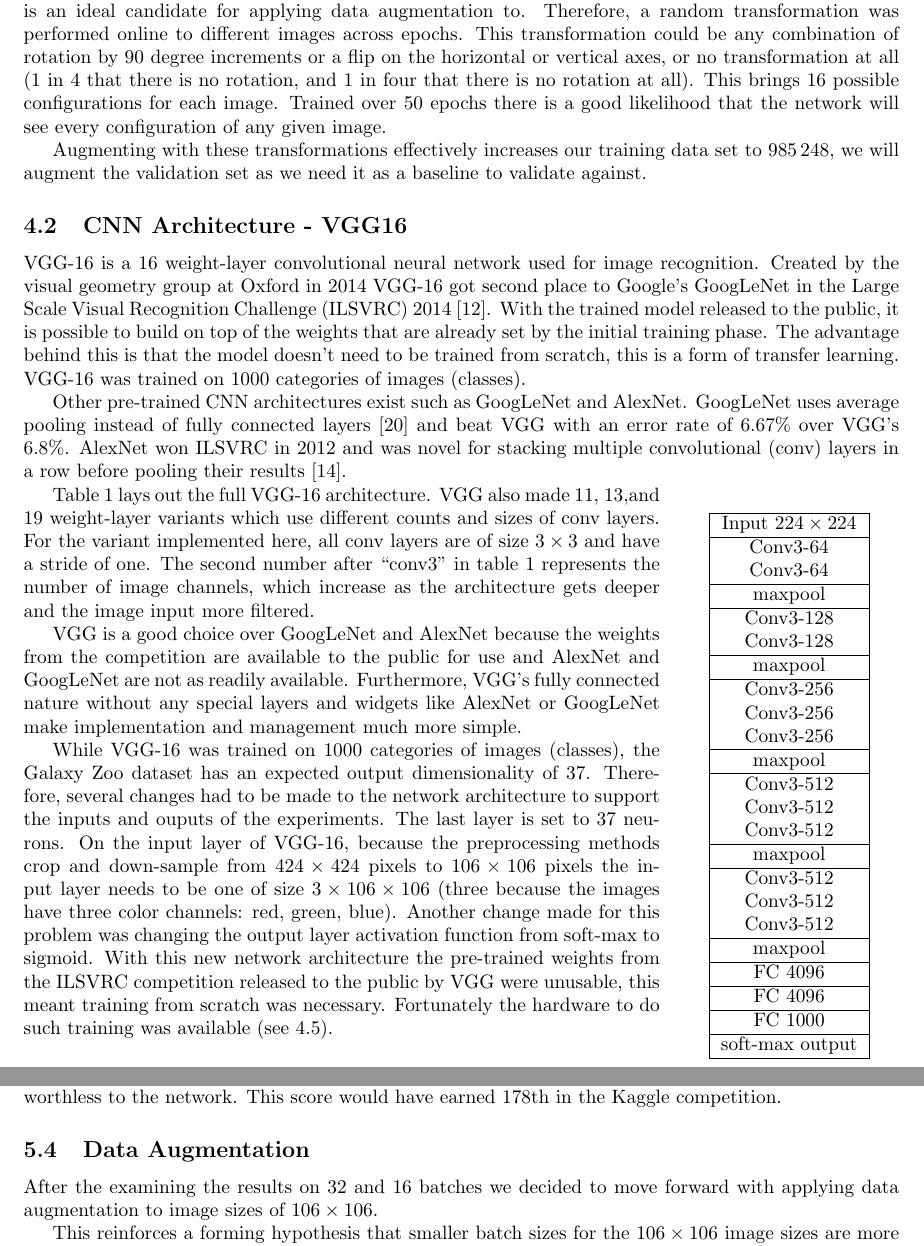
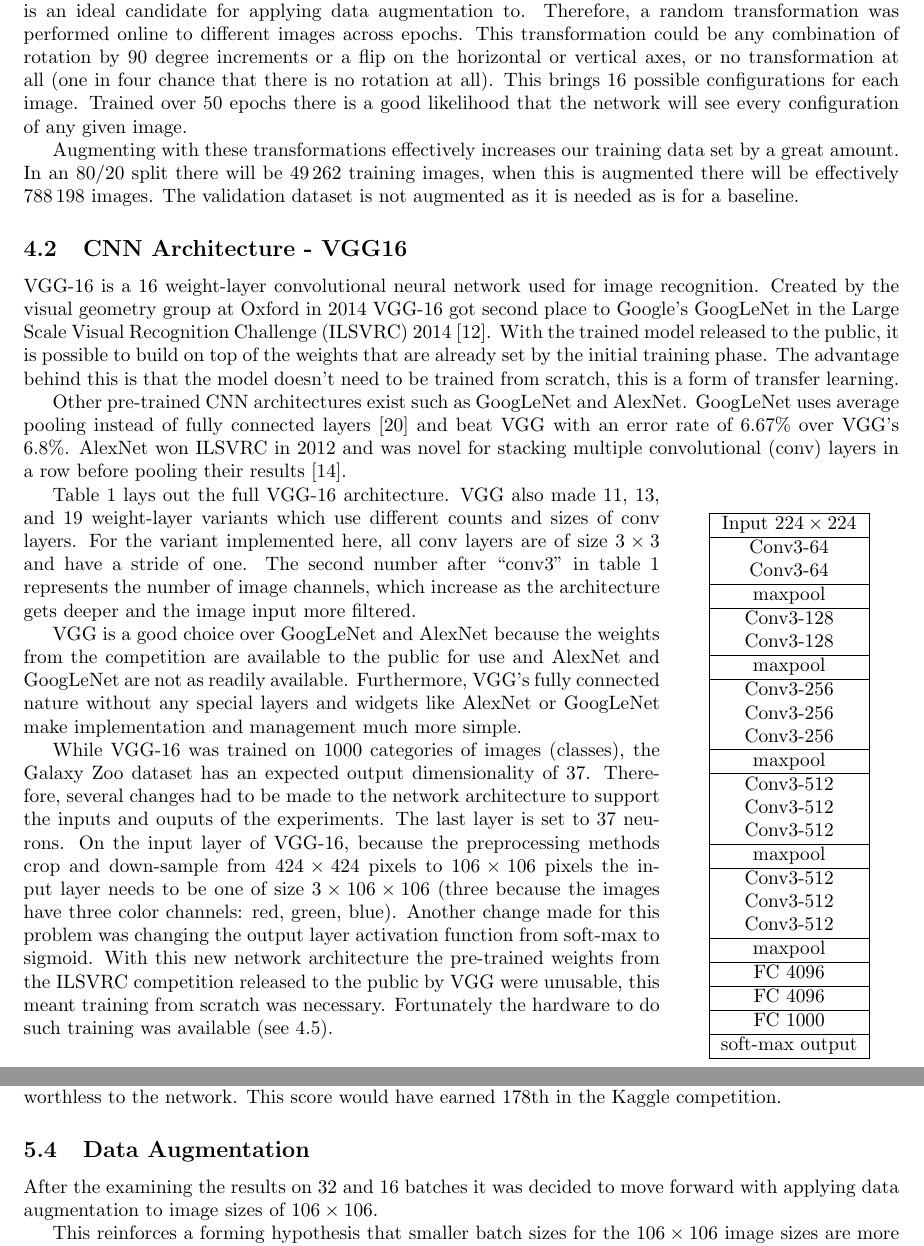
Before and after one commit to diegocasmo/ml-project, a LaTeX document (report/main.tex, which reads report/sections/implementation.tex, report/sections/results.tex): two parts of pages 5 and 9 of 10, joined at a grey line, cut so that both start at the same text. Compiled offline with pdfLaTeX.

Commit message:
some suggested edits

```diff
--- a/report/sections/implementation.tex
+++ b/report/sections/implementation.tex
@@ -8,9 +8,9 @@ All images in the dataset are of size $424\times424$ and the object of interest
 % data augmentation, cropping & downsampling => dimensionality reduction
 
 \subsubsection{Data Augmentation}\label{aug}
-While there are a sufficient count images to train on, it is possible to increase the performance of the network by augmenting the training data. Because the galaxies are rotationally invariant this dataset is an ideal candidate for applying data augmentation to. Therefore, a random transformation was performed online to different images across epochs. This transformation could be any combination of rotation by 90 degree increments or a flip on the horizontal or vertical axes, or no transformation at all (1 in 4 that there is no rotation, and 1 in four that there is no rotation at all). This brings 16 possible configurations for each image. Trained over 50 epochs there is a good likelihood that the network will see every configuration of any given image.
+While there are a sufficient count images to train on, it is possible to increase the performance of the network by augmenting the training data. Because the galaxies are rotationally invariant this dataset is an ideal candidate for applying data augmentation to. Therefore, a random transformation was performed online to different images across epochs. This transformation could be any combination of rotation by 90 degree increments or a flip on the horizontal or vertical axes, or no transformation at all (one in four chance that there is no rotation at all). This brings 16 possible configurations for each image. Trained over 50 epochs there is a good likelihood that the network will see every configuration of any given image.
 
-Augmenting with these transformations effectively increases our training data set to \numprint{985248}, we will augment the validation set as we need it as a baseline to validate against.
+Augmenting with these transformations effectively increases our training data set by a great amount. In an 80/20 split there will be \numprint{49262} training images, when this is augmented there will be effectively \numprint{788198} images. The validation dataset is not augmented as it is needed as is for a baseline.
 
 \subsection{CNN Architecture - VGG16}
 
@@ -20,7 +20,7 @@ Augmenting with these transformations effectively increases our training data se
 
 \newcommand{\isize}[1]{$#1 \times #1$}
 
-VGG-16 is a 16 weight-layer convolutional neural network used for image recognition. Created by the visual geometry group at Oxford in \citeyear{vgg16-arxiv} VGG-16 got second place to Google's \gnet in the Large Scale Visual Recognition Challenge (ILSVRC) 2014 \cite{vgg16-arxiv}. With the trained model released to the public, it is possible to build on top of the weights that are already set by the initial training phase. The advantage behind this is that the model doesn't need to be trained from scratch, this is a form of transfer learning. VGG-16 was trained on 1000 categories of images (classes).
+VGG-16 is a 16 weight-layer convolutional neural network used for image recognition. Created by the visual geometry group at Oxford in \citeyear{vgg16-arxiv} VGG-16 got second place to Google's \gnet in the Large Scale Visual Recognition Challenge (ILSVRC) 2014 \cite{vgg16-arxiv}. With the trained model released to the public, it is possible to build on top of the weights that are already set by the initial training phase. The advantage behind this is that the model doesn't need to be trained from scratch, this is a form of transfer learning.
 
 Other pre-trained CNN architectures exist such as \gnet and \anet. \gnet uses average pooling instead of fully connected layers \cite{googlenet-paper} and beat VGG with an error rate of 6.67\% over VGG's 6.8\%. \anet won ILSVRC in 2012 and was novel for stacking multiple convolutional (conv) layers in a row before pooling their results \cite{alexnet-paper}. % so why is VGG advantageous again?
 
--- a/report/sections/results.tex
+++ b/report/sections/results.tex
@@ -44,7 +44,7 @@ In digital imagery pixels are stored as combinations of three values red, green,
 The results from this color space conversion were not terrific. With a batch of 32 with images the image size of \isize{106} got a score of $0.13778$ worse than any RGB result. The score was worse due to two issues over which there was much rumination. While $V$ may have been regularly high for the features we're trying to detect, $H$ may have been too varied for the network to converge on. For $S$, the color intensity of images was not very high, and so most colors were close to zero on the saturation scale. The combination of a rapidly fluctuating variable $H$, a regularly small value of $S$ made $V$ comparatively worthless to the network. This score would have earned 178th in the Kaggle competition.
 
 \subsection{Data Augmentation}
-After the examining the results on 32 and 16 batches we decided to move forward with applying data augmentation to image sizes of \isize{106}.
+After the examining the results on 32 and 16 batches it was decided to move forward with applying data augmentation to image sizes of \isize{106}.
 
 \begin{table}[]
     \centering
```
Also changed, not shown: report/sections/implementation.tex (2 more changed lines).
